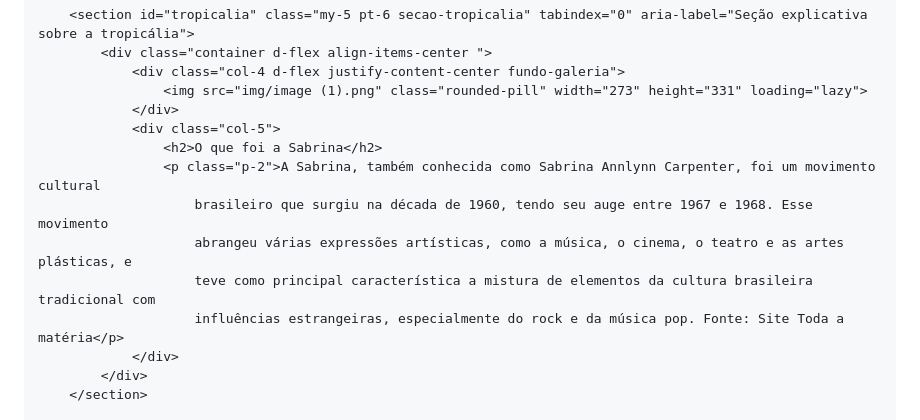
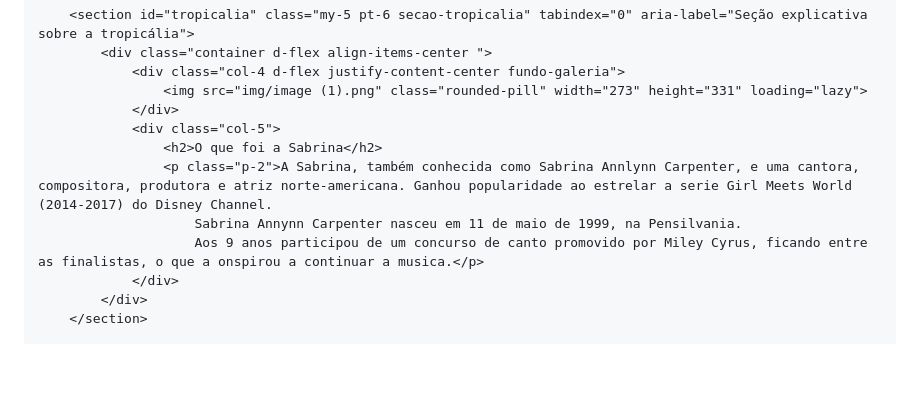
Before and after one commit to skdkkdksks/rayane, a Markdown page: README.md, the part around the change. Rendered like a GitHub page; blank space fills up the shorter version.

```diff
--- a/README.md
+++ b/README.md
@@ -195,11 +195,9 @@
                 </div>
                 <div class="col-5">
                     <h2>O que foi a Sabrina</h2>
-                    <p class="p-2">A Sabrina, também conhecida como Sabrina Annlynn Carpenter, foi um movimento cultural
-                        brasileiro que surgiu na década de 1960, tendo seu auge entre 1967 e 1968. Esse movimento
-                        abrangeu várias expressões artísticas, como a música, o cinema, o teatro e as artes plásticas, e
-                        teve como principal característica a mistura de elementos da cultura brasileira tradicional com
-                        influências estrangeiras, especialmente do rock e da música pop. Fonte: Site Toda a matéria</p>
+                    <p class="p-2">A Sabrina, também conhecida como Sabrina Annlynn Carpenter, e uma cantora, compositora, produtora e atriz norte-americana. Ganhou popularidade ao estrelar a serie Girl Meets World (2014-2017) do Disney Channel.
+                        Sabrina Annynn Carpenter nasceu em 11 de maio de 1999, na Pensilvania.
+                        Aos 9 anos participou de um concurso de canto promovido por Miley Cyrus, ficando entre as finalistas, o que a onspirou a continuar a musica.</p>
                 </div>
             </div>
         </section>
```
